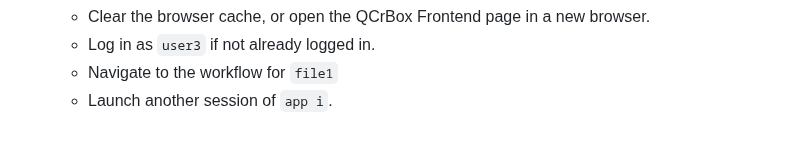
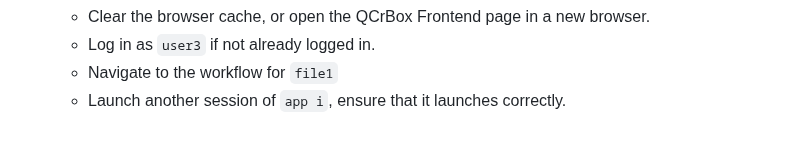
Before and after one commit to QCrBox/QCrBoxFrontend, a Markdown page: documentation/test_script.md, the part around the change. GitHub-like rendering.

Commit message:
Tidy up end of test script

```diff
--- a/documentation/test_script.md
+++ b/documentation/test_script.md
@@ -90,4 +90,4 @@
    - Clear the browser cache, or open the QCrBox Frontend page in a new browser.
    - Log in as `user3` if not already logged in.
    - Navigate to the workflow for `file1`
-   - Launch another session of `app i`.
+   - Launch another session of `app i`, ensure that it launches correctly.
```
